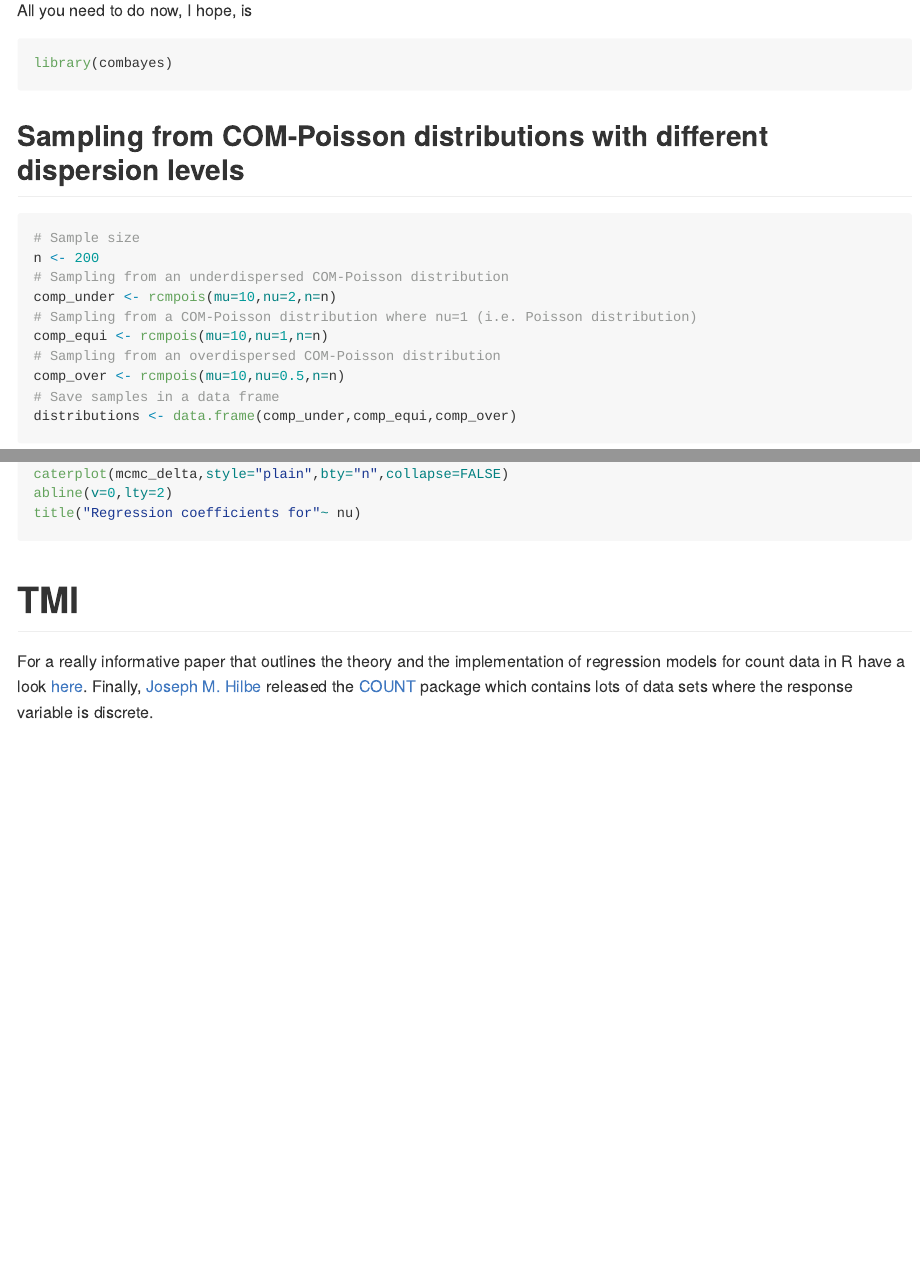
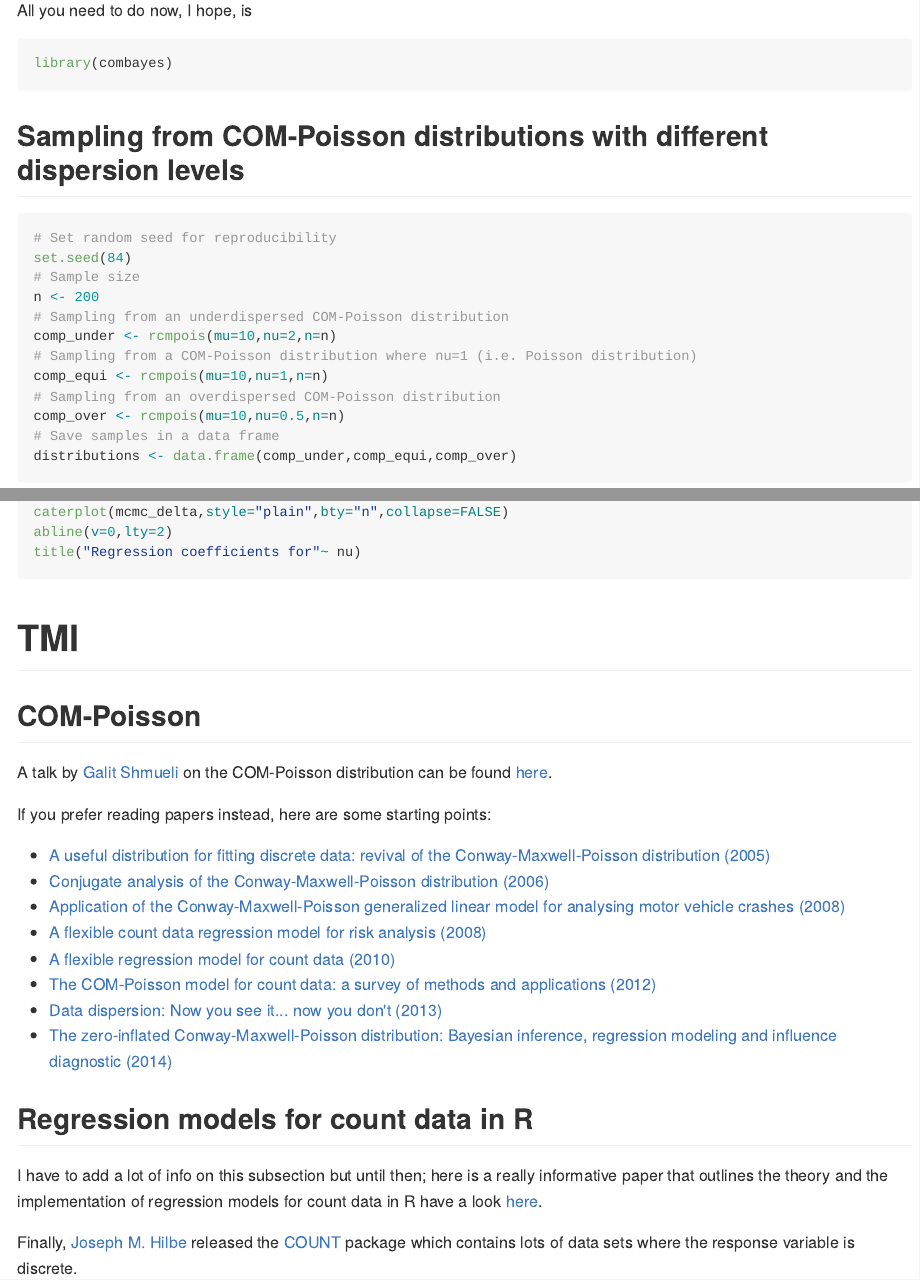
Before and after one commit to cchanialidis/combayes, an R Markdown document (README.Rmd): the page in a window 1100 px wide, from 620 px down, and a second part further down, joined at a grey line. The pictures show the output file README.md that the author committed with the source, drawn offline in the style of GitHub; long lines of code are wrapped.

Commit message:
Adding COM-Poisson bibliography at the TMI section

````diff
--- a/README.Rmd
+++ b/README.Rmd
@@ -55,6 +55,8 @@ library(combayes)
 Sampling from COM-Poisson distributions with different dispersion levels
 ---------------------
 ```{r eval=TRUE, echo=TRUE}
+# Set random seed for reproducibility
+set.seed(84)
 # Sample size
 n <- 200
 # Sampling from an underdispersed COM-Poisson distribution
@@ -181,4 +183,25 @@ title("Regression coefficients for"~ nu)
 TMI
 ======================
 
-For a really informative paper that outlines the theory and the implementation of regression models for count data in R have a look [here](http://ftp.uni-bayreuth.de/math/statlib/R/CRAN/doc/vignettes/pscl/countreg.pdf). Finally, [Joseph M. Hilbe](https://en.wikipedia.org/wiki/Joseph_Hilbe) released the [COUNT](https://cran.r-project.org/web/packages/COUNT/index.html) package which contains lots of data sets where the response variable is discrete.
+COM-Poisson
+---------------
+
+A talk by [Galit Shmueli](http://www.galitshmueli.com/) on the COM-Poisson distribution can be found [here](http://videolectures.net/solomon_shmueli_count_data/?q=com-poisson).
+
+If you prefer reading papers instead, here are some starting points:
+
+* [A useful distribution for fitting discrete data: revival of the Conway-Maxwell-Poisson distribution (2005)](https://pdfs.semanticscholar.org/87b8/5cfea2b894966a3600eb8495b840c3c1b2de.pdf)
+* [Conjugate analysis of the Conway-Maxwell-Poisson distribution (2006)](http://projecteuclid.org/download/pdf_1/euclid.ba/1340371067)
+* [Application of the Conway-Maxwell-Poisson generalized linear model for analysing motor vehicle crashes (2008)](http://www.sciencedirect.com/science/article/pii/S0001457507002163)
+* [A flexible count data regression model for risk analysis (2008)](http://onlinelibrary.wiley.com/doi/10.1111/j.1539-6924.2008.01014.x/full)
+* [A flexible regression model for count data (2010)](https://arxiv.org/abs/1011.2077)
+* [The COM-Poisson model for count data: a survey of methods and applications (2012)](http://faculty.georgetown.edu/kfs7/MY%20PUBLICATIONS/COMPoissonModelForCountDataWithDiscussion.pdf)
+* [Data dispersion: Now you see it... now you don't (2013)](http://www.tandfonline.com/doi/abs/10.1080/03610926.2011.621575)
+* [The zero-inflated Conway-Maxwell-Poisson distribution: Bayesian inference, regression modeling and influence diagnostic (2014)](http://www.sciencedirect.com/science/article/pii/S1572312714000148)
+
+Regression models for count data in R
+--------------------------------------
+
+I have to add a lot of info on this subsection but until then; here is a really informative paper that outlines the theory and the implementation of regression models for count data in R have a look [here](http://ftp.uni-bayreuth.de/math/statlib/R/CRAN/doc/vignettes/pscl/countreg.pdf).
+
+Finally, [Joseph M. Hilbe](https://en.wikipedia.org/wiki/Joseph_Hilbe) released the [COUNT](https://cran.r-project.org/web/packages/COUNT/index.html) package which contains lots of data sets where the response variable is discrete.
````
Also changed, not shown: README.md.
